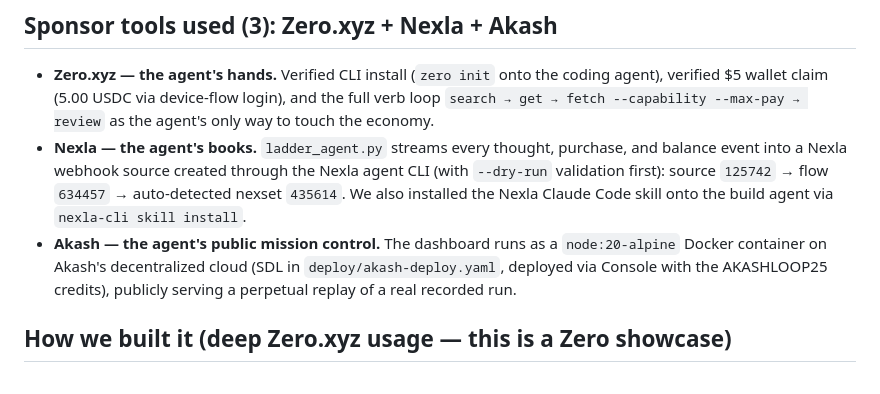
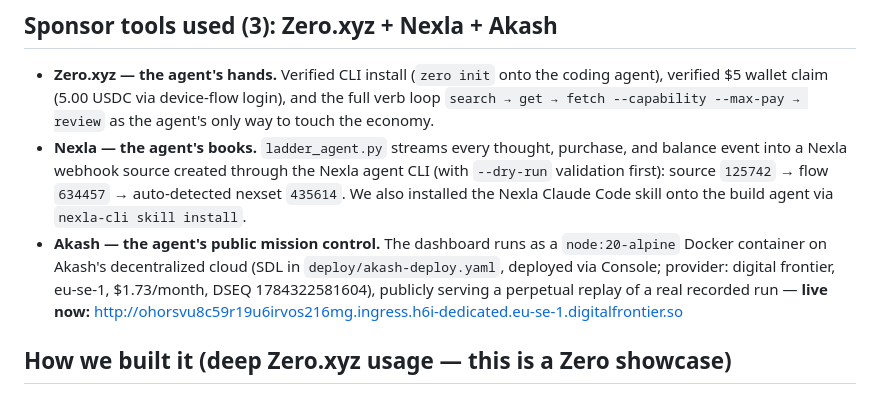
Before and after one commit to kattchh/loophackathon, a Markdown page: DEVPOST.md, the part around the change. GitHub-like rendering.

Commit message:
Akash mission control is LIVE: public URL + deployment details
Co-Authored-By: Claude Opus 4.8 <noreply@anthropic.com>

```diff
--- a/DEVPOST.md
+++ b/DEVPOST.md
@@ -53,8 +53,10 @@ full-screen gift-card takeover at the end.
   Code skill onto the build agent via `nexla-cli skill install`.
 - **Akash — the agent's public mission control.** The dashboard runs as a
   `node:20-alpine` Docker container on Akash's decentralized cloud (SDL in
-  `deploy/akash-deploy.yaml`, deployed via Console with the AKASHLOOP25
-  credits), publicly serving a perpetual replay of a real recorded run.
+  `deploy/akash-deploy.yaml`, deployed via Console; provider: digital
+  frontier, eu-se-1, $1.73/month, DSEQ 1784322581604), publicly serving a
+  perpetual replay of a real recorded run — **live now:**
+  http://ohorsvu8c59r19u6irvos216mg.ingress.h6i-dedicated.eu-se-1.digitalfrontier.so
 
 ## How we built it (deep Zero.xyz usage — this is a Zero showcase)
 
```
Also changed, not shown: README.md (+1 -1 lines).
